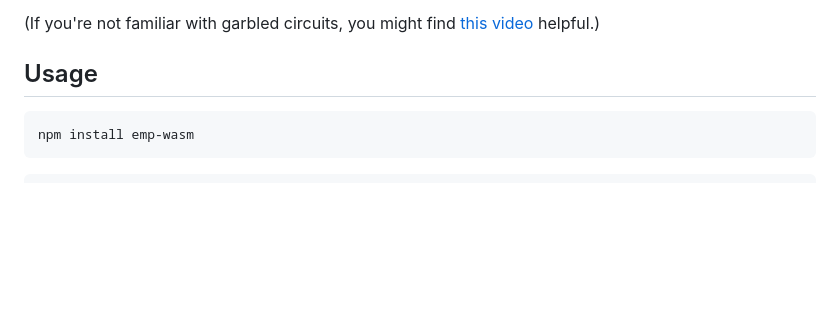
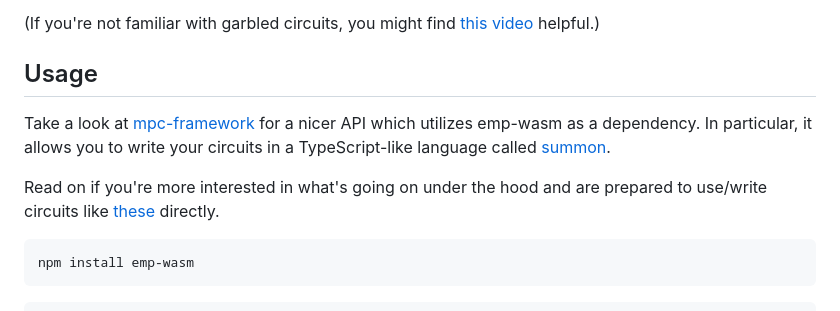
Before and after one commit to voltrevo/emp-wasm, a Markdown page: README.md, the part around the change. GitHub-like rendering; blank space fills up the shorter version.

Commit message:
add mpc-framework link

````diff
--- a/README.md
+++ b/README.md
@@ -5,6 +5,10 @@ Wasm build of authenticated garbling from [emp-toolkit/emp-ag2pc](https://github
 (If you're not familiar with garbled circuits, you might find [this video](https://www.youtube.com/watch?v=FMZ-HARN0gI) helpful.)
 
 ## Usage
+
+Take a look at [mpc-framework](https://github.com/voltrevo/mpc-framework) for a nicer API which utilizes emp-wasm as a dependency. In particular, it allows you to write your circuits in a TypeScript-like language called [summon](https://github.com/voltrevo/summon).
+
+Read on if you're more interested in what's going on under the hood and are prepared to use/write circuits like [these](./circuits) directly.
 
 ```sh
 npm install emp-wasm
````
